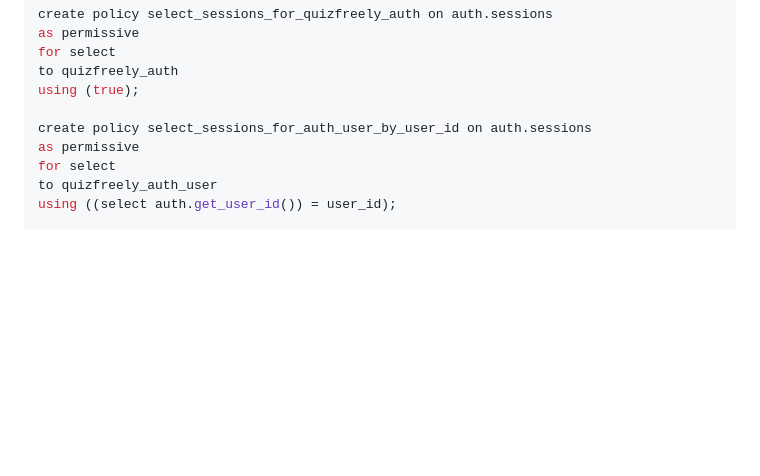
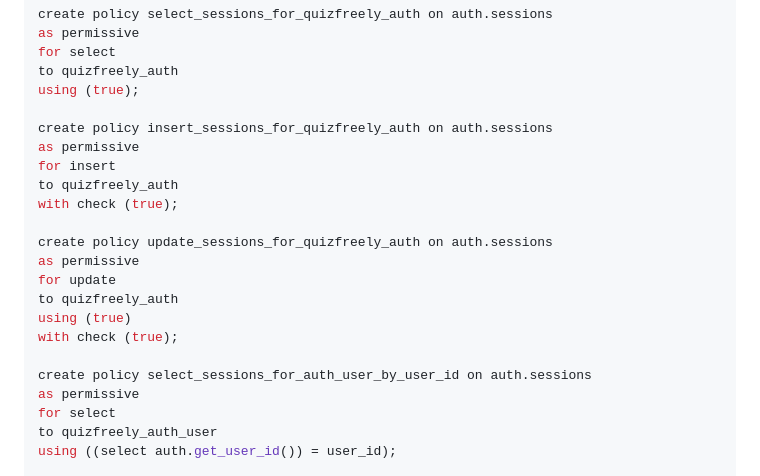
Before and after one commit to ehanahamed/quizfreely, a Markdown page: api/quizfreely-db.md, the part around the change. Rendered like a GitHub page; blank space fills up the shorter version.

Commit message:
update sessions rls in db setup

```diff
--- a/api/quizfreely-db.md
+++ b/api/quizfreely-db.md
@@ -113,6 +113,19 @@ for select
 to quizfreely_auth
 using (true);
 
+create policy insert_sessions_for_quizfreely_auth on auth.sessions
+as permissive
+for insert
+to quizfreely_auth
+with check (true);
+
+create policy update_sessions_for_quizfreely_auth on auth.sessions
+as permissive
+for update
+to quizfreely_auth
+using (true)
+with check (true);
+
 create policy select_sessions_for_auth_user_by_user_id on auth.sessions
 as permissive
 for select
```
